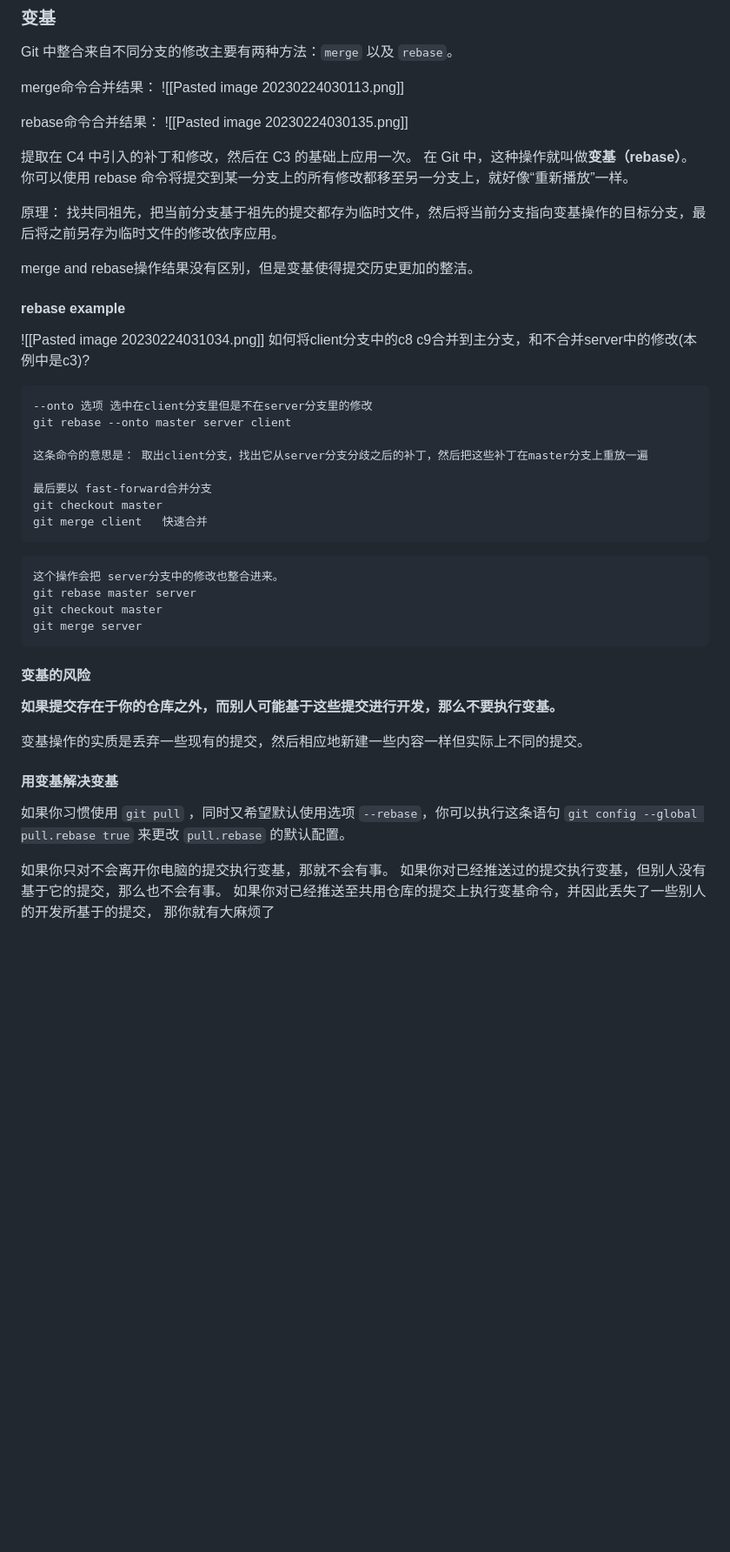
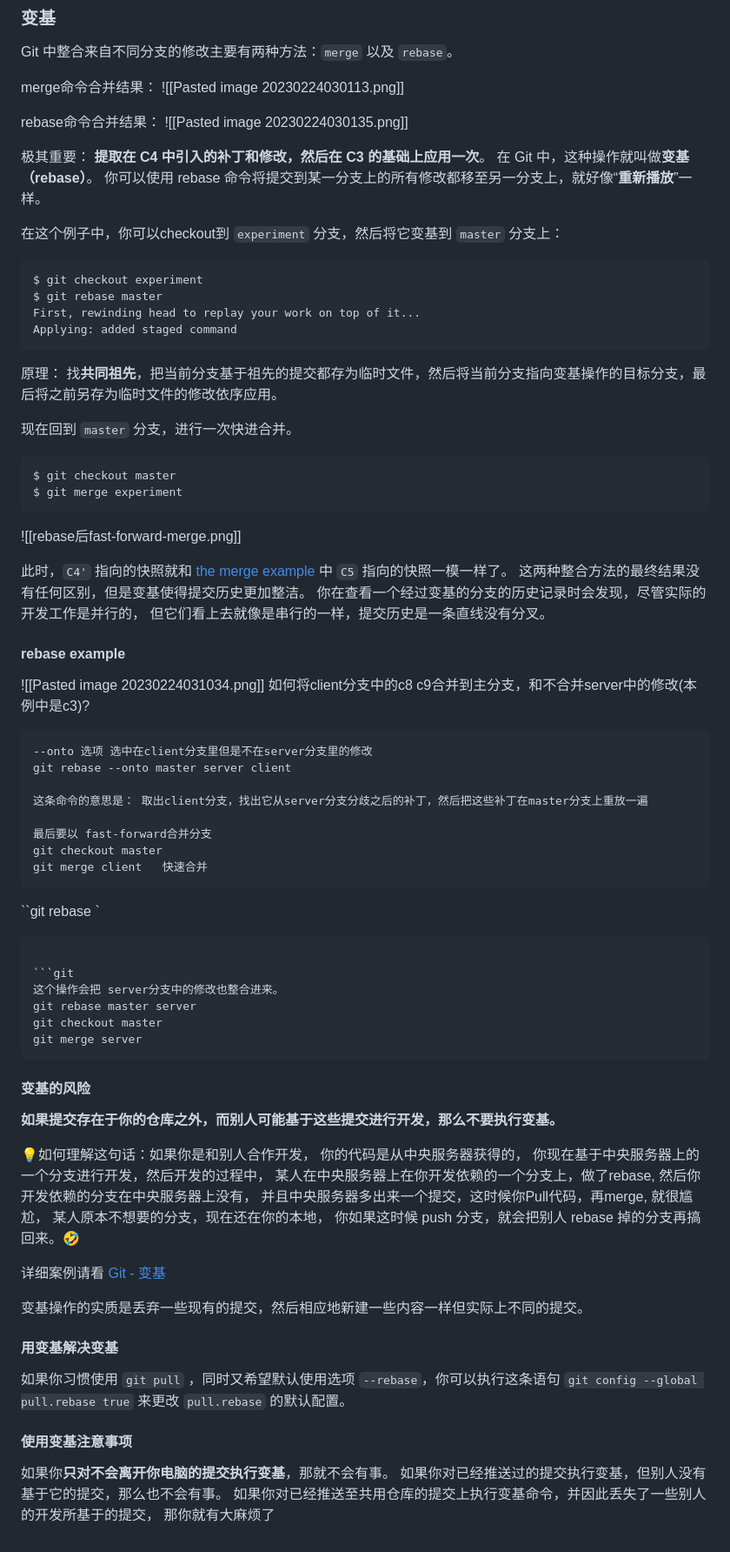
Before and after one commit to TrafalgarSX/ProgramKnowledge, a Markdown page: 工具/Git/Git分支.md, the part around the change. Shown: that part at 87% size. GitHub-like rendering; blank space fills up the shorter version.

````diff
--- a/工具/Git/Git分支.md
+++ b/工具/Git/Git分支.md
@@ -217,11 +217,29 @@ merge命令合并结果：
 rebase命令合并结果：
 ![[Pasted image 20230224030135.png]]
 
-提取在 C4 中引入的补丁和修改，然后在 C3 的基础上应用一次。 在 Git 中，这种操作就叫做**变基（rebase）**。 你可以使用 rebase 命令将提交到某一分支上的所有修改都移至另一分支上，就好像“重新播放”一样。
+极其重要：
+**提取在 C4 中引入的补丁和修改，然后在 C3 的基础上应用一次**。 在 Git 中，这种操作就叫做**变基（rebase）**。 你可以使用 rebase 命令将提交到某一分支上的所有修改都移至另一分支上，就好像“**重新播放**”一样。
 
-原理： 找共同祖先，把当前分支基于祖先的提交都存为临时文件，然后将当前分支指向变基操作的目标分支，最后将之前另存为临时文件的修改依序应用。
+在这个例子中，你可以checkout到 `experiment` 分支，然后将它变基到 `master` 分支上：
+```console
+$ git checkout experiment
+$ git rebase master
+First, rewinding head to replay your work on top of it...
+Applying: added staged command
+```
 
-merge and rebase操作结果没有区别，但是变基使得提交历史更加的整洁。
+原理： 找**共同祖先**，把当前分支基于祖先的提交都存为临时文件，然后将当前分支指向变基操作的目标分支，最后将之前另存为临时文件的修改依序应用。
+
+现在回到 `master` 分支，进行一次快进合并。
+
+```console
+$ git checkout master
+$ git merge experiment
+```
+
+![[rebase后fast-forward-merge.png]]
+
+此时，`C4'` 指向的快照就和 [the merge example](https://git-scm.com/book/zh/v2/ch00/ebasing-merging-example) 中 `C5` 指向的快照一模一样了。 这两种整合方法的最终结果没有任何区别，但是变基使得提交历史更加整洁。 你在查看一个经过变基的分支的历史记录时会发现，尽管实际的开发工作是并行的， 但它们看上去就像是串行的一样，提交历史是一条直线没有分叉。
 
 #### rebase example
 
@@ -238,6 +256,10 @@ git checkout master
 git merge client   快速合并
 ```
 
+``git rebase <basebranch> <topicbranch>`
+
+```
+
 ```git
 这个操作会把 server分支中的修改也整合进来。
 git rebase master server
@@ -248,9 +270,14 @@ git merge server
 #### 变基的风险
 **如果提交存在于你的仓库之外，而别人可能基于这些提交进行开发，那么不要执行变基。**
 
+💡如何理解这句话：如果你是和别人合作开发， 你的代码是从中央服务器获得的， 你现在基于中央服务器上的一个分支进行开发，然后开发的过程中， 某人在中央服务器上在你开发依赖的一个分支上，做了rebase, 然后你开发依赖的分支在中央服务器上没有， 并且中央服务器多出来一个提交，这时候你Pull代码，再merge, 就很尴尬， 某人原本不想要的分支，现在还在你的本地， 你如果这时候 push 分支，就会把别人 rebase 掉的分支再搞回来。🤣
+
+详细案例请看
+[Git - 变基](https://git-scm.com/book/zh/v2/Git-%E5%88%86%E6%94%AF-%E5%8F%98%E5%9F%BA)
+
 变基操作的实质是丢弃一些现有的提交，然后相应地新建一些内容一样但实际上不同的提交。
-
 #### 用变基解决变基
 如果你习惯使用 `git pull` ，同时又希望默认使用选项 `--rebase`，你可以执行这条语句 `git config --global pull.rebase true` 来更改 `pull.rebase` 的默认配置。
 
-如果你只对不会离开你电脑的提交执行变基，那就不会有事。 如果你对已经推送过的提交执行变基，但别人没有基于它的提交，那么也不会有事。 如果你对已经推送至共用仓库的提交上执行变基命令，并因此丢失了一些别人的开发所基于的提交， 那你就有大麻烦了
+#### 使用变基注意事项
+如果你**只对不会离开你电脑的提交执行变基**，那就不会有事。 如果你对已经推送过的提交执行变基，但别人没有基于它的提交，那么也不会有事。 如果你对已经推送至共用仓库的提交上执行变基命令，并因此丢失了一些别人的开发所基于的提交， 那你就有大麻烦了
````
